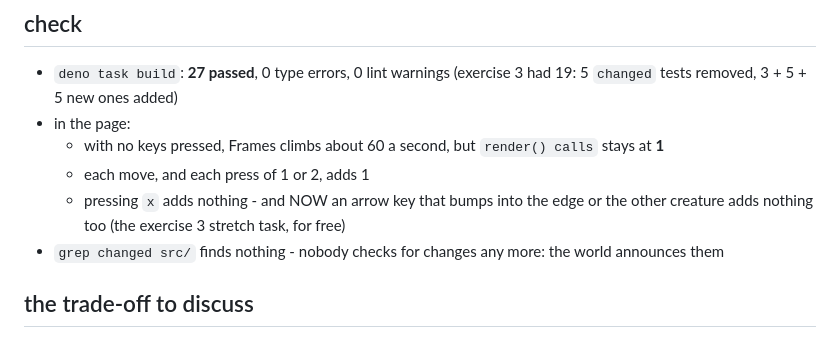
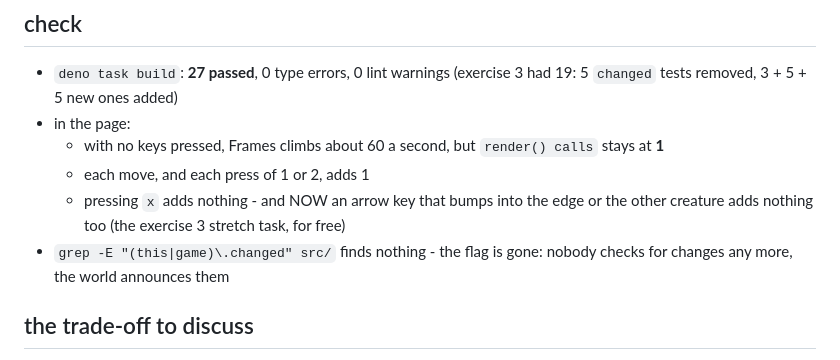
Before and after one commit to dr-matt-smith/artificial_life_OO_TS, a Markdown page: exercises/exercise4_SOLUTION.md, the part around the change. Drawn GitHub-style.

Commit message:
exercise4_SOLUTION.md: search for the flag itself, not the word
Co-Authored-By: Claude Opus 5.5 <noreply@anthropic.com>

```diff
--- a/exercises/exercise4_SOLUTION.md
+++ b/exercises/exercise4_SOLUTION.md
@@ -576,7 +576,8 @@ Deno.test("update() notifies nobody (it does nothing yet)", () => {
   - each move, and each press of 1 or 2, adds 1
   - pressing `x` adds nothing - and NOW an arrow key that bumps into the edge or the other creature adds
     nothing too (the exercise 3 stretch task, for free)
-- `grep changed src/` finds nothing - nobody checks for changes any more: the world announces them
+- `grep -E "(this|game)\.changed" src/` finds nothing - the flag is gone: nobody checks for changes any
+  more, the world announces them
 
 ## the trade-off to discuss
 the Display now redraws once for EVERY change. Today that is at most one per key press, so it doesn't
```
